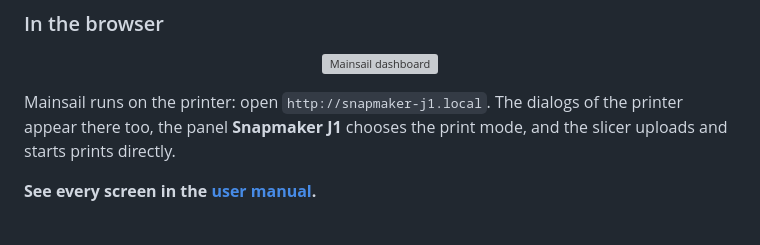
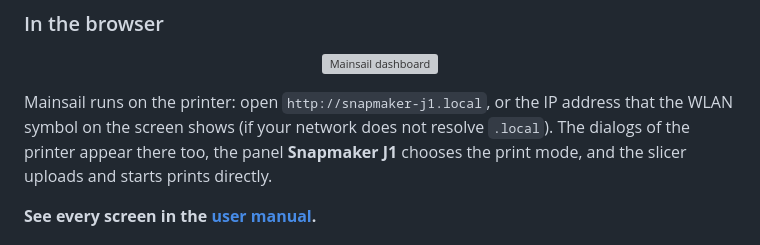
Before and after one commit to Nimrasol/KlipperSnapmakerJ1, a Markdown page: README.md, the part around the change. Rendered like a GitHub page; grey boxes are pictures that could not be loaded.

Commit message:
KlipperScreen: IP address first in the WLAN window
<name>.local needs mDNS, which some networks block; the manual and the
README point to the IP address shown by the WLAN symbol.

```diff
--- a/README.md
+++ b/README.md
@@ -135,7 +135,9 @@ interrupted by a power loss.
 <img src="docs/manual/web-dashboard.png" width="860" alt="Mainsail dashboard">
 </p>
 
-Mainsail runs on the printer: open `http://snapmaker-j1.local`.  The
+Mainsail runs on the printer: open `http://snapmaker-j1.local`, or the
+IP address that the WLAN symbol on the screen shows (if your network
+does not resolve `.local`).  The
 dialogs of the printer appear there too, the panel **Snapmaker J1**
 chooses the print mode, and the slicer uploads and starts prints directly.
 
```
Also changed, not shown: docs/Manual.md (+5 -3 lines), docs/manual/wlan-info.png, 1 other file.
